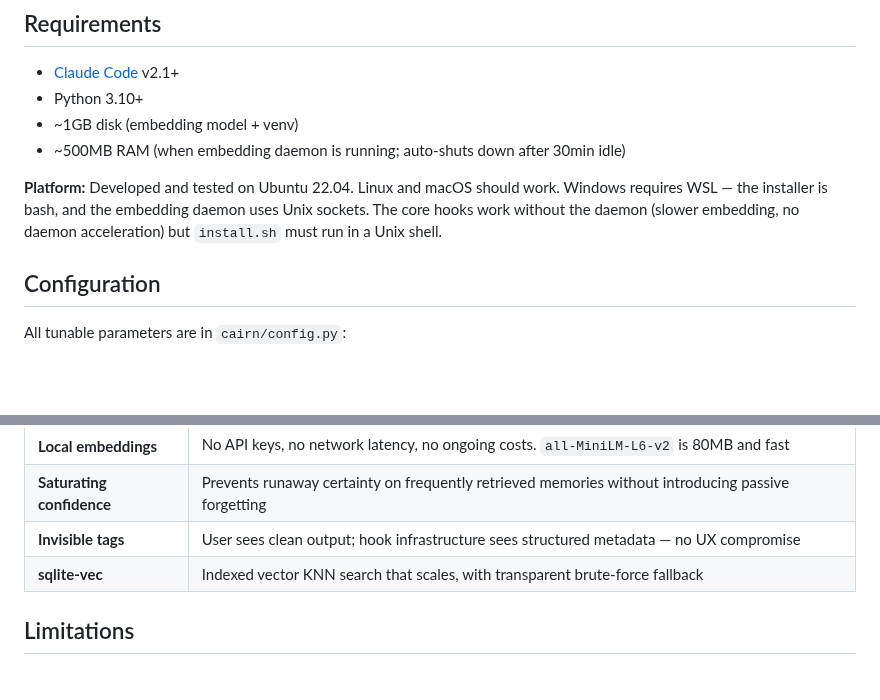
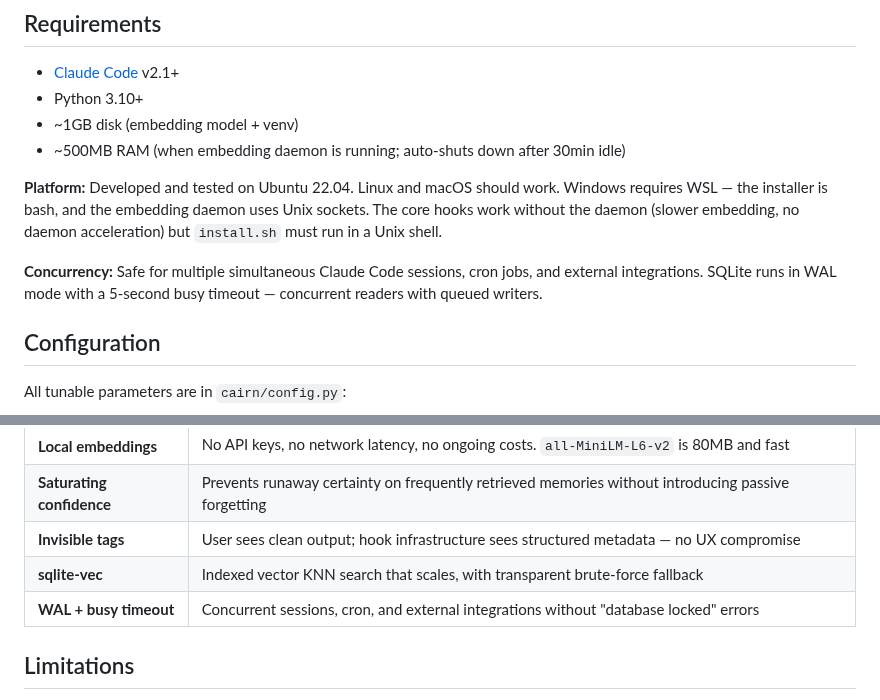
Before and after one commit to jimovonz/cairn, a Markdown page: README.md, 2 parts joined by grey strips. Rendered like a GitHub page; blank space fills up the shorter version.

```diff
--- a/README.md
+++ b/README.md
@@ -182,6 +182,8 @@ cairn/
 
 **Platform:** Developed and tested on Ubuntu 22.04. Linux and macOS should work. Windows requires WSL — the installer is bash, and the embedding daemon uses Unix sockets. The core hooks work without the daemon (slower embedding, no daemon acceleration) but `install.sh` must run in a Unix shell.
 
+**Concurrency:** Safe for multiple simultaneous Claude Code sessions, cron jobs, and external integrations. SQLite runs in WAL mode with a 5-second busy timeout — concurrent readers with queued writers.
+
 ## Configuration
 
 All tunable parameters are in `cairn/config.py`:
@@ -204,6 +206,7 @@ All tunable parameters are in `cairn/config.py`:
 | **Saturating confidence** | Prevents runaway certainty on frequently retrieved memories without introducing passive forgetting |
 | **Invisible tags** | User sees clean output; hook infrastructure sees structured metadata — no UX compromise |
 | **sqlite-vec** | Indexed vector KNN search that scales, with transparent brute-force fallback |
+| **WAL + busy timeout** | Concurrent sessions, cron, and external integrations without "database locked" errors |
 
 ## Limitations
 
```
Also changed, not shown: ARCHITECTURE.md (+15 -1 lines).
